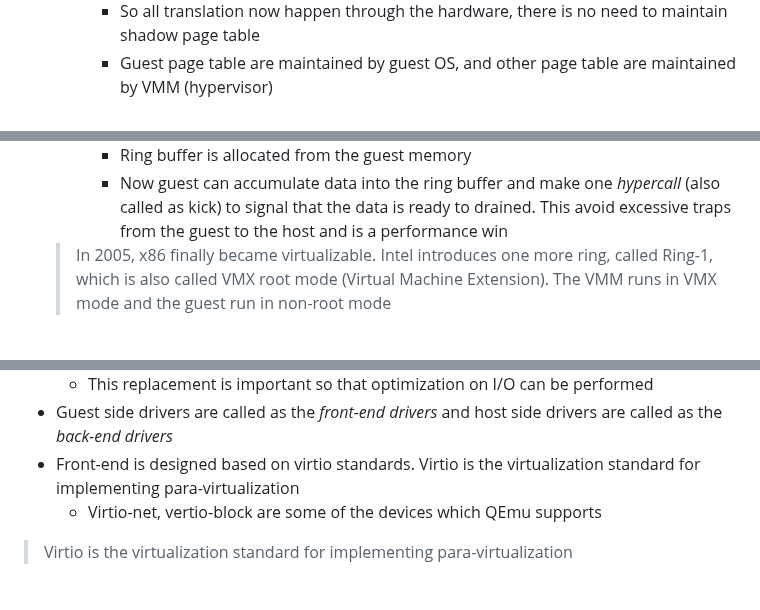
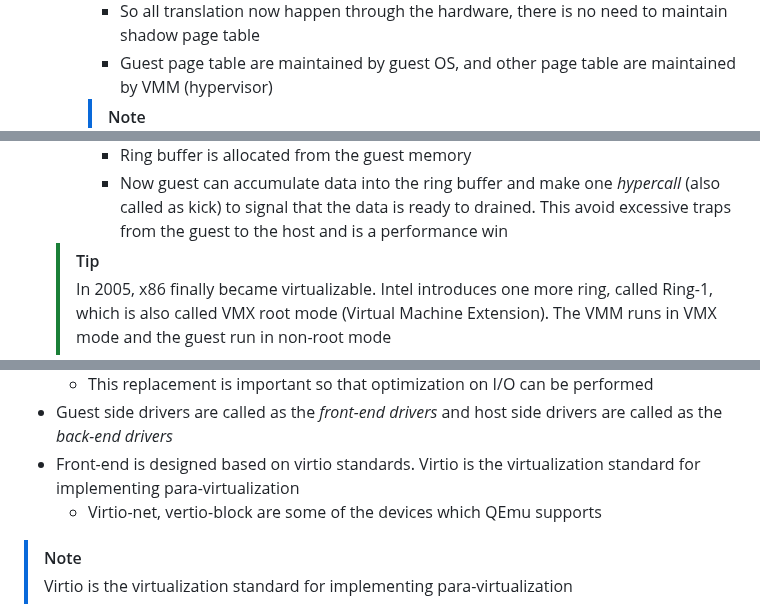
Before and after one commit to souraavv/whitepapers-and-books, a Markdown page: books/Virtualization/README.md, 3 parts joined by grey strips. GitHub-like rendering.

Commit message:
tips, note

```diff
--- a/books/Virtualization/README.md
+++ b/books/Virtualization/README.md
@@ -80,6 +80,7 @@
         - So all translation now happen through the hardware, there is no need to maintain shadow page table
         - Guest page table are maintained by guest OS, and other page table are maintained by VMM (hypervisor)
 
+        >[!NOTE]
         > Main issue is the flush of cache or TLB (translation look-aside buffer) [part of MMU], cache need to be flushed on a context switch, this is bringing up another VM. But in EPT, the hardware introduces a VM identifier via the address space identifier, which means the TLB cache can have mapping for different VMs at the same time, which is performance booster
 
 ### CPU Virtualization
@@ -107,6 +108,7 @@
         - The guest and host drivers now communicate over ring buffers
         - Ring buffer is allocated from the guest memory
         - Now guest can accumulate data into the ring buffer and make one *hypercall* (also called as kick) to signal that the data is ready to drained. This avoid excessive traps from the guest to the host and is a performance win
+    > [!TIP]
     > In 2005, x86 finally became virtualizable. Intel introduces one more ring, called Ring-1, which is also called VMX root mode (Virtual Machine Extension). The VMM runs in VMX mode and the guest run in non-root mode
     - This means now guest can run in Ring 0 of VMX mode and, for the majority of the instruction there is no trap.
     - Privilege and sensitive instruction that guests need are executed by the VMM in root mode via the trap
@@ -136,6 +138,7 @@ There are two mode of IO virtualization
 - Front-end is designed based on virtio standards. Virtio is the virtualization standard for implementing para-virtualization
   - Virtio-net, vertio-block are some of the devices which QEmu supports
 
+> [!NOTE]
 > Virtio is the virtualization standard for implementing para-virtualization
 
 - The back-end drivers can work in two ways
```
Also changed, not shown: other parts of books/Virtualization/README.md (+3 -0 lines), 1 other file.
